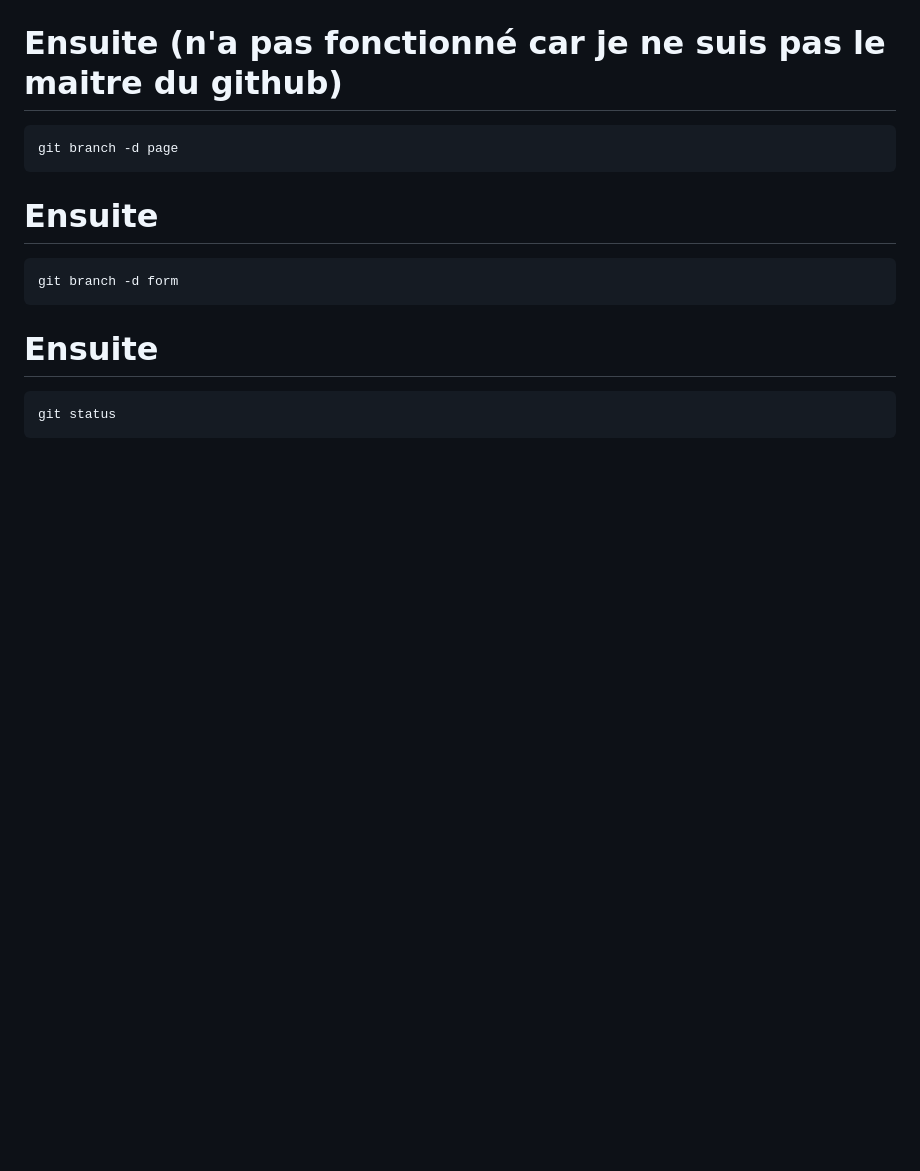
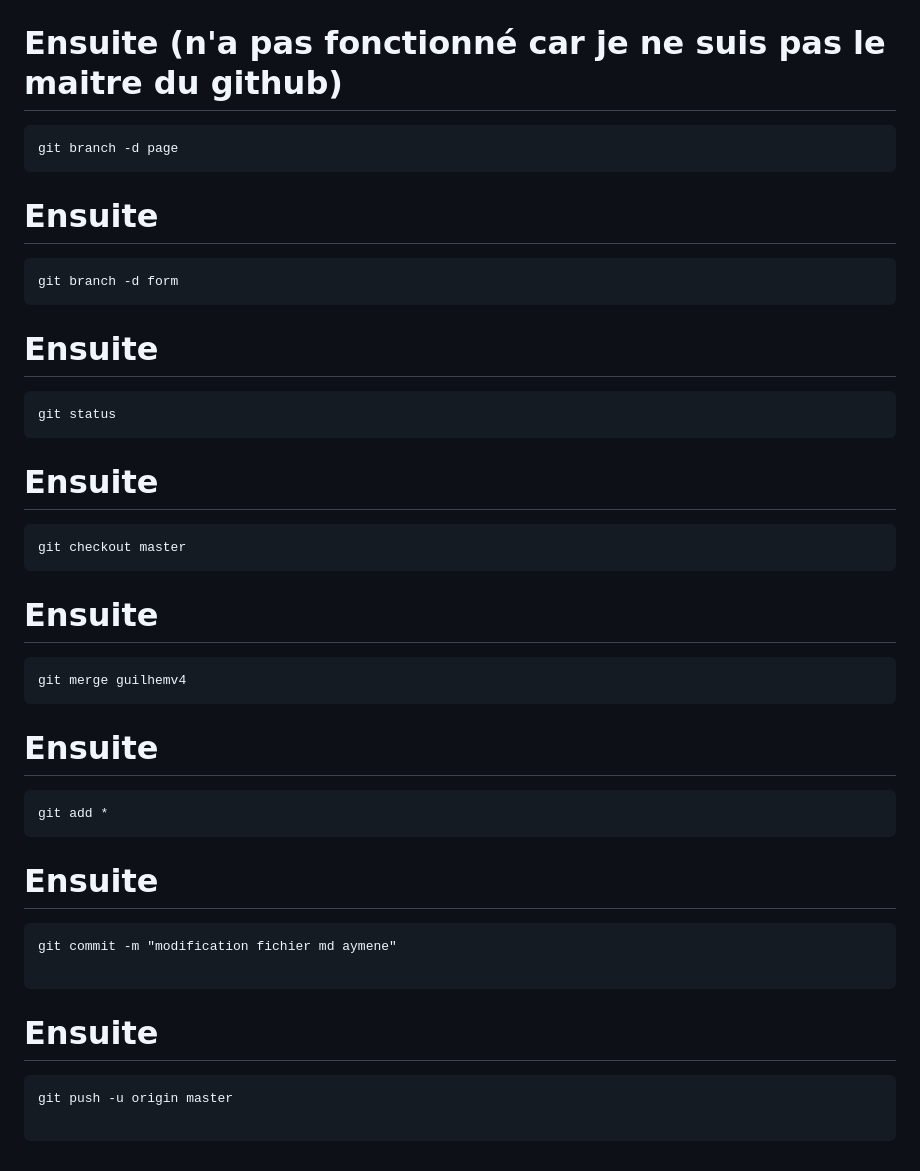
Before and after one commit to Mistigun/giteval, a Markdown page: aymene.md, the part around the change. Rendered like a GitHub page; blank space fills up the shorter version.

Commit message:
modification fichiermd aymene

````diff
--- a/aymene.md
+++ b/aymene.md
@@ -366,3 +366,26 @@ git branch -d form
 ```
 git status
 ```
+
+# Ensuite
+```
+git checkout master
+```
+# Ensuite
+```
+git merge guilhemv4
+```
+# Ensuite
+```
+git add *
+```
+# Ensuite
+```
+git commit -m "modification fichier md aymene"
+
+```
+# Ensuite
+```
+git push -u origin master
+
+```
````
